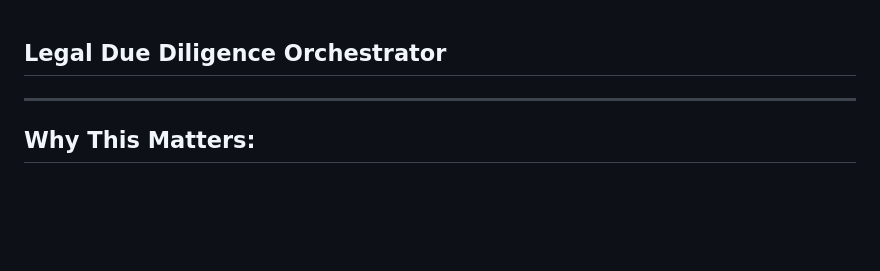
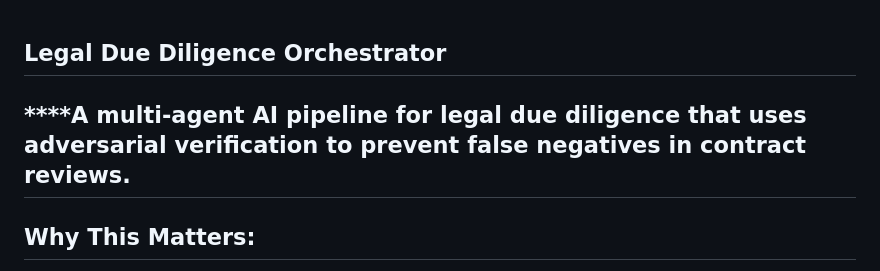
Before and after one commit to rhain-r/legal-due-diligence-orchestrator, a Markdown page: README.md, the part around the change. GitHub-like rendering; blank space fills up the shorter version.

```diff
--- a/README.md
+++ b/README.md
@@ -1,5 +1,5 @@
 ## Legal Due Diligence Orchestrator
-
+****A multi-agent AI pipeline for legal due diligence that uses adversarial verification to prevent false negatives in contract reviews.
 ---
 ## Why This Matters:
 * **Eliminates False Negatives:** Prevents the most dangerous failure mode in AI contract review—quietly missing missing clauses.
```
